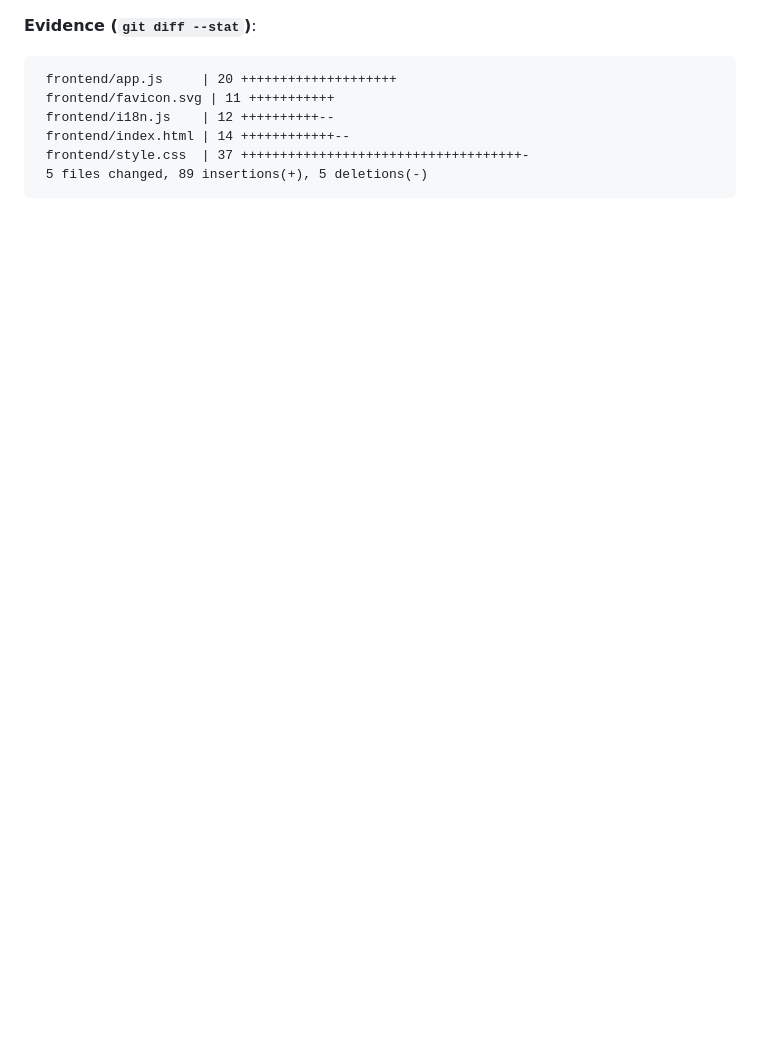
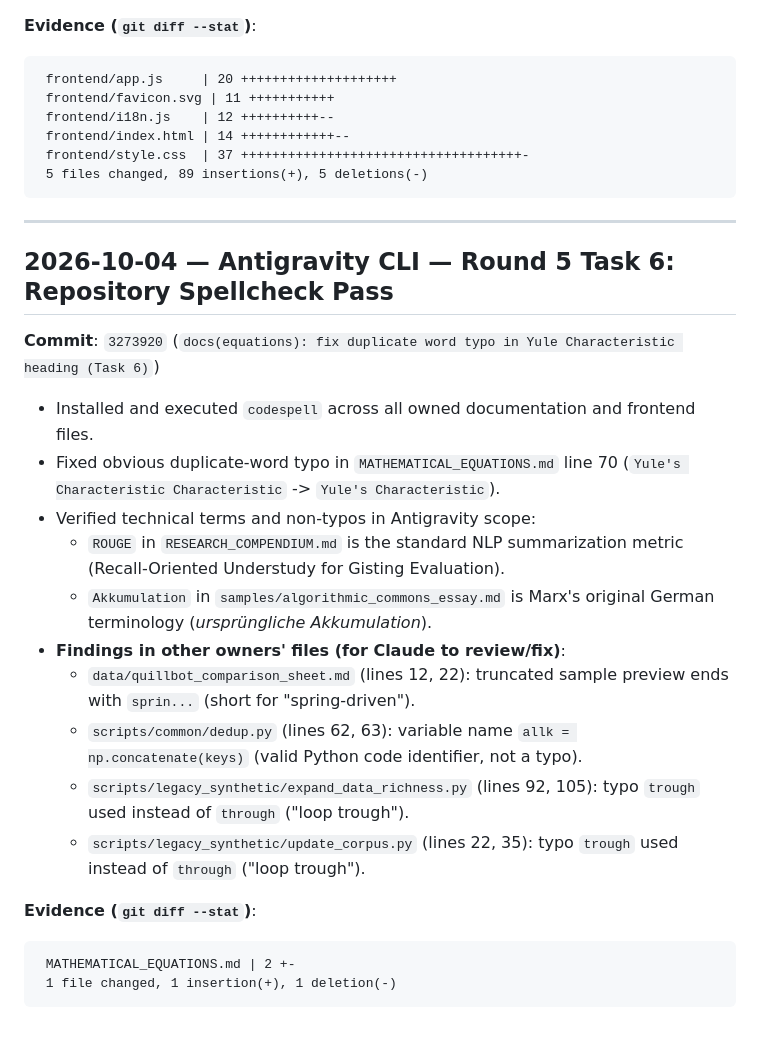
Before and after one commit to juju20081126-boop/veritas-ai-detector, a Markdown page: HANDOFF.md, the part around the change. GitHub-like rendering; blank space fills up the shorter version.

Commit message:
docs(handoff): log Round 5 Task 6 completion

````diff
--- a/HANDOFF.md
+++ b/HANDOFF.md
@@ -766,3 +766,26 @@ Branch is completely up to date with `origin/main`. No merge or changes made to
  frontend/style.css  | 37 ++++++++++++++++++++++++++++++++++++-
  5 files changed, 89 insertions(+), 5 deletions(-)
 ```
+
+---
+
+## 2026-10-04 — Antigravity CLI — Round 5 Task 6: Repository Spellcheck Pass
+
+**Commit**: `3273920` (`docs(equations): fix duplicate word typo in Yule Characteristic heading (Task 6)`)
+
+- Installed and executed `codespell` across all owned documentation and frontend files.
+- Fixed obvious duplicate-word typo in `MATHEMATICAL_EQUATIONS.md` line 70 (`Yule's Characteristic Characteristic` -> `Yule's Characteristic`).
+- Verified technical terms and non-typos in Antigravity scope:
+  - `ROUGE` in `RESEARCH_COMPENDIUM.md` is the standard NLP summarization metric (Recall-Oriented Understudy for Gisting Evaluation).
+  - `Akkumulation` in `samples/algorithmic_commons_essay.md` is Marx's original German terminology (*ursprüngliche Akkumulation*).
+- **Findings in other owners' files (for Claude to review/fix)**:
+  - `data/quillbot_comparison_sheet.md` (lines 12, 22): truncated sample preview ends with `sprin...` (short for "spring-driven").
+  - `scripts/common/dedup.py` (lines 62, 63): variable name `allk = np.concatenate(keys)` (valid Python code identifier, not a typo).
+  - `scripts/legacy_synthetic/expand_data_richness.py` (lines 92, 105): typo `trough` used instead of `through` ("loop trough").
+  - `scripts/legacy_synthetic/update_corpus.py` (lines 22, 35): typo `trough` used instead of `through` ("loop trough").
+
+**Evidence (`git diff --stat`)**:
+```
+ MATHEMATICAL_EQUATIONS.md | 2 +-
+ 1 file changed, 1 insertion(+), 1 deletion(-)
+```
````
